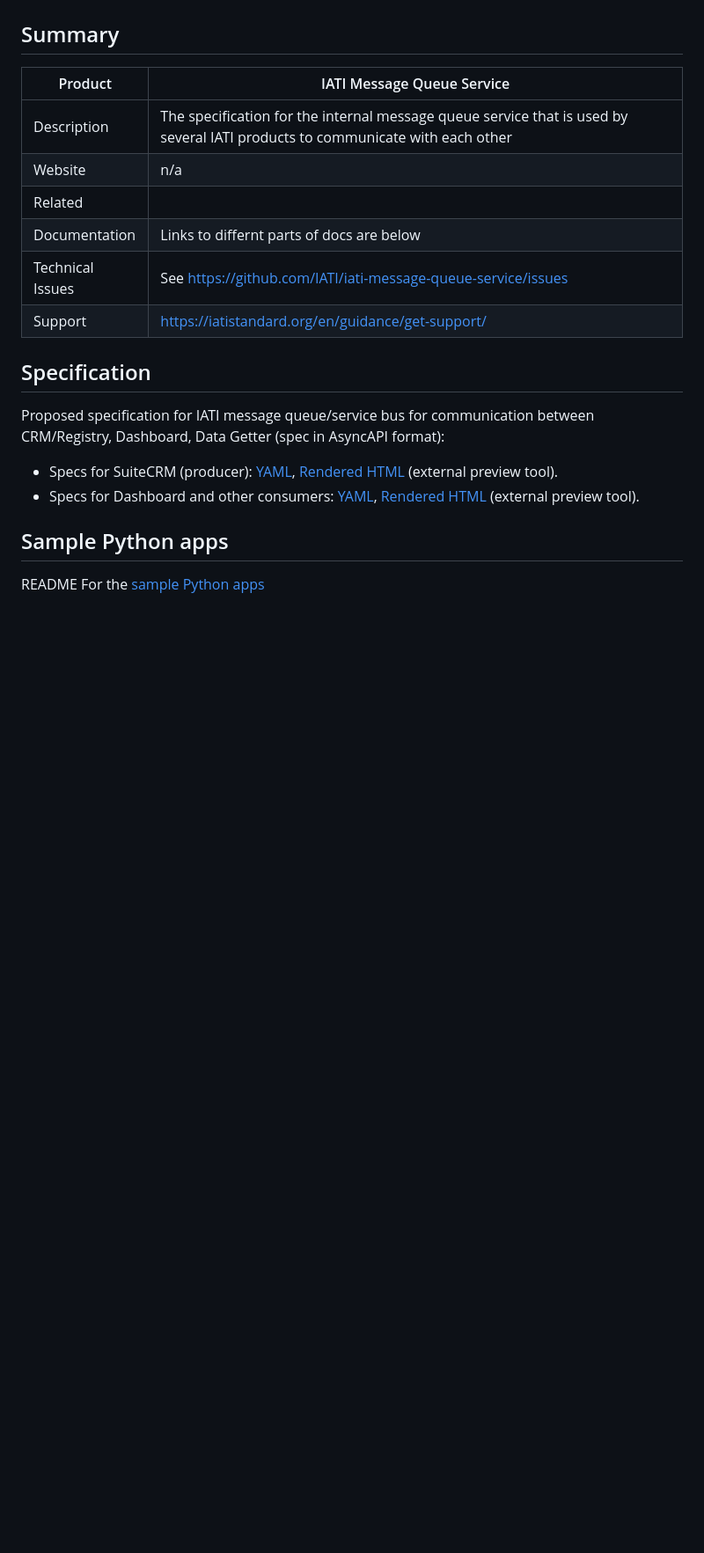
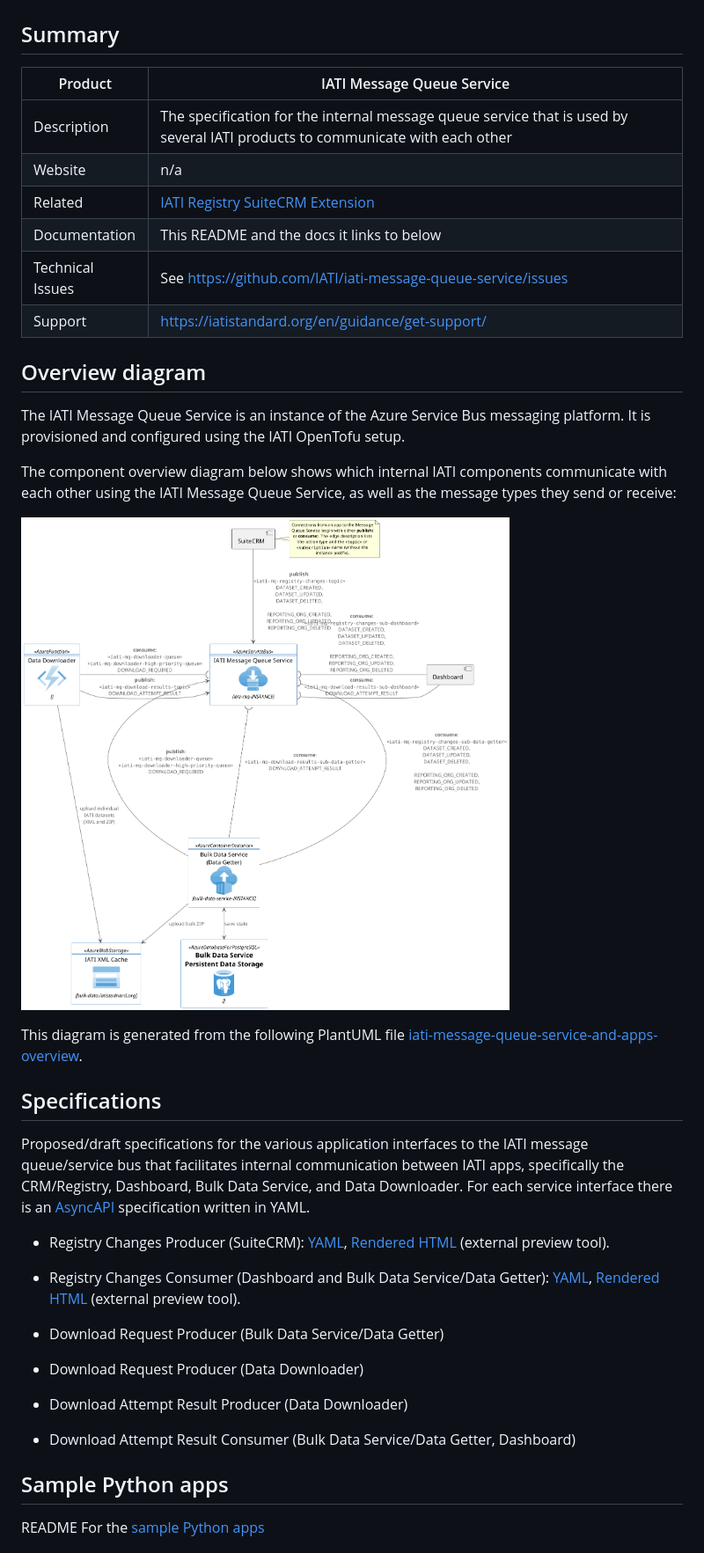
Before and after one commit to IATI/iati-message-queue-service, a Markdown page: README.md, the part around the change. Shown: that part at 88% size. GitHub-like rendering; pictures changed too: docs/iati-message-queue-service-and-apps-overview.png; blank space fills up the shorter version.

Commit message:
docs: updated overview diagram, expanded README

```diff
--- a/README.md
+++ b/README.md
@@ -6,22 +6,52 @@
 | ---------------- | --------------------------------- |
 | Description      | The specification for the internal message queue service that is used by several IATI products to communicate with each other |
 | Website          | n/a  |
-| Related          | |
-| Documentation    | Links to differnt parts of docs are below |
+| Related          | [IATI Registry SuiteCRM Extension](https://github.com/IATI/iati-registry-suitecrm-extension)|
+| Documentation    | This README and the docs it links to below |
 | Technical Issues | See https://github.com/IATI/iati-message-queue-service/issues |
 | Support          | https://iatistandard.org/en/guidance/get-support/  |
 
-## Specification
+## Overview diagram
 
-Proposed specification for IATI message queue/service bus for communication
-between CRM/Registry, Dashboard, Data Getter (spec in AsyncAPI format):
+The IATI Message Queue Service is an instance of the Azure Service Bus messaging
+platform. It is provisioned and configured using the IATI OpenTofu setup.
 
-* Specs for SuiteCRM (producer): [YAML](./specification/iati-mq-suitecrm.yaml), [Rendered HTML](https://htmlpreview.github.io/?https://github.com/IATI/iati-message-queue-service/blob/develop/docs/specification-mq-suitecrm/index.html) (external
-  preview
-  tool).
-* Specs for Dashboard and other consumers: [YAML](./specification/iati-mq-clients.yaml), [Rendered HTML](https://htmlpreview.github.io/?https://github.com/IATI/iati-message-queue-service/blob/develop/docs/specification-mq-clients/index.html) (external
-  preview
-  tool).
+The component overview diagram below shows which internal IATI components
+communicate with each other using the IATI Message Queue Service, as well as the
+message types they send or receive:
+
+![IATI internal component over diagram](docs/iati-message-queue-service-and-apps-overview.png)
+
+This diagram is generated from the following PlantUML file
+[iati-message-queue-service-and-apps-overview](docs/iati-message-queue-service-and-apps-overview.puml).
+
+
+## Specifications
+
+Proposed/draft specifications for the various application interfaces to the IATI
+message queue/service bus that facilitates internal communication between IATI
+apps, specifically the CRM/Registry, Dashboard, Bulk Data Service, and Data
+Downloader. For each service interface there is an
+[AsyncAPI](https://www.asyncapi.com/en) specification written in YAML.
+
+
+* Registry Changes Producer (SuiteCRM): [YAML](./specification/iati-mq-suitecrm.yaml),
+  [Rendered
+  HTML](https://htmlpreview.github.io/?https://github.com/IATI/iati-message-queue-service/blob/develop/docs/specification-mq-suitecrm/index.html)
+  (external preview tool).
+
+* Registry Changes Consumer (Dashboard and Bulk Data Service/Data Getter):
+  [YAML](./specification/iati-mq-clients.yaml), [Rendered
+  HTML](https://htmlpreview.github.io/?https://github.com/IATI/iati-message-queue-service/blob/develop/docs/specification-mq-clients/index.html)
+  (external preview tool).
+
+* Download Request Producer (Bulk Data Service/Data Getter)
+
+* Download Request Producer (Data Downloader)
+
+* Download Attempt Result Producer (Data Downloader)
+
+* Download Attempt Result Consumer (Bulk Data Service/Data Getter, Dashboard)
 
 
 ## Sample Python apps
```
Also changed, not shown: 1 other file.
